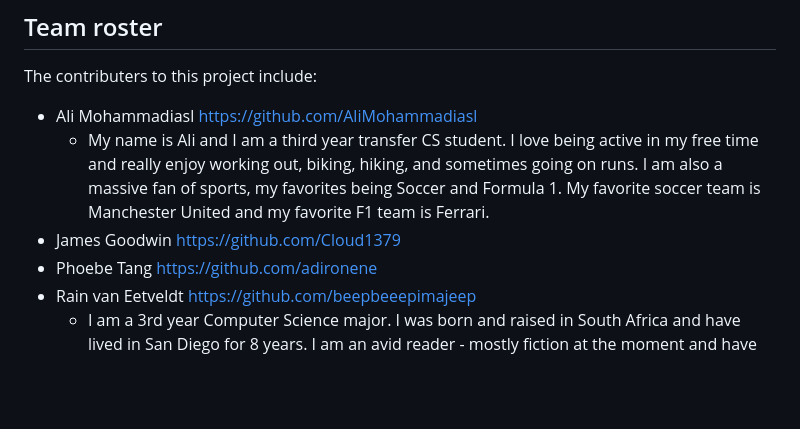
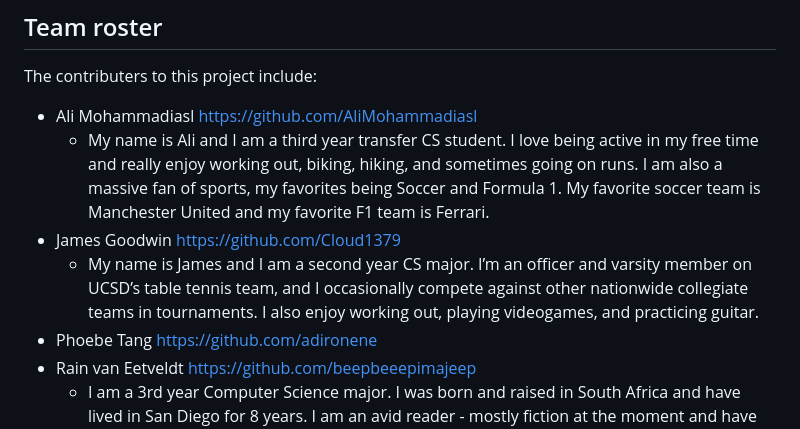
Before and after one commit to cse110-sp24-group30/cse110-sp24-group30, a Markdown page: admin/team.md, the part around the change. GitHub-like rendering; blank space fills up the shorter version.

```diff
--- a/admin/team.md
+++ b/admin/team.md
@@ -11,6 +11,7 @@ The contributers to this project include:
 - Ali Mohammadiasl https://github.com/AliMohammadiasl
     - My name is Ali and I am a third year transfer CS student. I love being active in my free time and really enjoy working out, biking, hiking, and sometimes going on runs. I am also a massive fan of sports, my favorites being Soccer and Formula 1. My favorite soccer team is Manchester United and my favorite F1 team is Ferrari.
 - James Goodwin https://github.com/Cloud1379
+    - My name is James and I am a second year CS major. I’m an officer and varsity member on UCSD’s table tennis team, and I occasionally compete against other nationwide collegiate teams in tournaments. I also enjoy working out, playing videogames, and practicing guitar.
 - Phoebe Tang https://github.com/adironene
 - Rain van Eetveldt https://github.com/beepbeeepimajeep
     - I am a 3rd year Computer Science major. I was born and raised in South Africa and have lived in San Diego for 8 years.  I am an avid reader - mostly fiction at the moment and have an 8 year old daughter who keeps me happy and busy.
```
